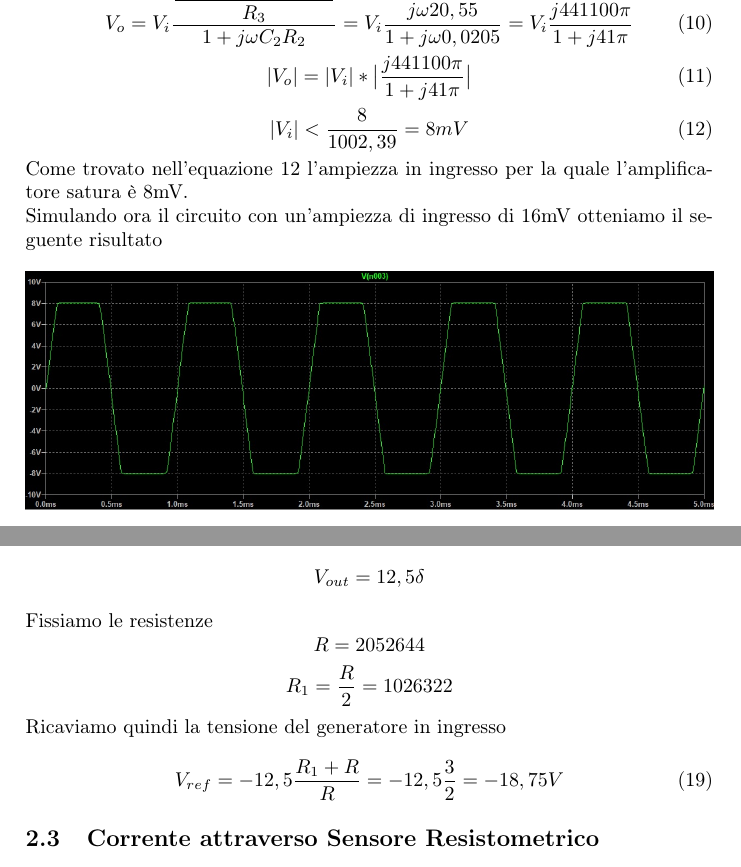
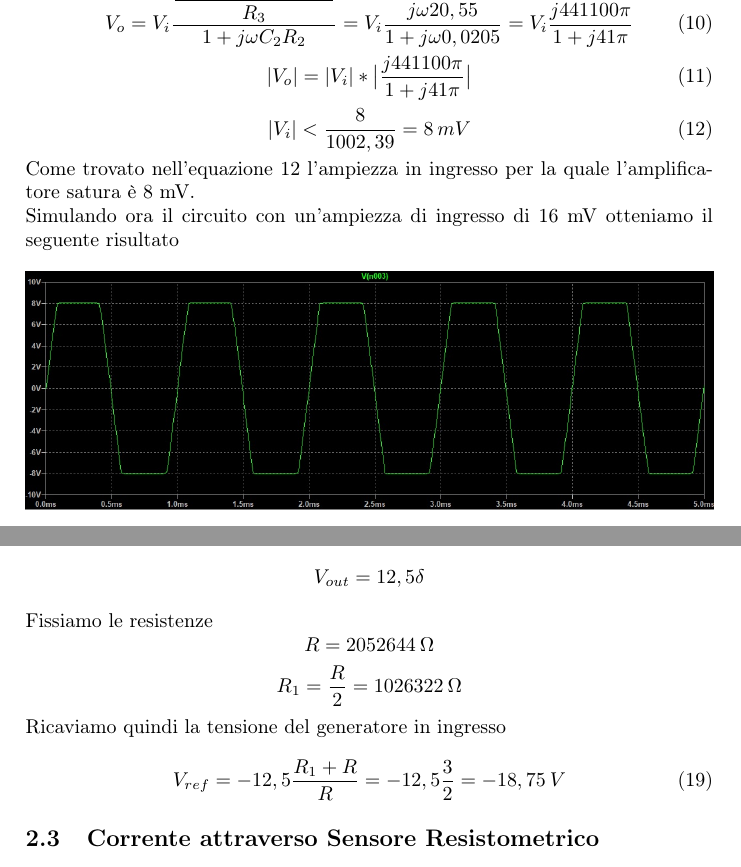
Before and after one commit to ilofX/PrimaRelazioneSPICE, a LaTeX document (Relazione.tex, which reads Sezioni/Sezione_1.tex, Sezioni/Sezione_2.tex): two parts of pages 8 and 10 of 10, joined at a grey line, cut so that both start at the same text. Compiled offline with pdfLaTeX.

Commit message:
Added Spaces
Added spaces between numbers and units of measures

```diff
--- a/Sezioni/Sezione_1.tex
+++ b/Sezioni/Sezione_1.tex
@@ -158,10 +158,10 @@ V_{o} = V_{i}\dfrac{\dfrac{j\omega R_{2}C_{2}(R_{3}+R_{4})}{R_{3}}}{1+j\omega C_
 |V_{o}| = |V_{i}| * \big| \dfrac{j441100\pi}{1 + j41\pi} \big|
 \end{equation}
 \begin{equation}\label{eq:eqAmpiezzaSaturazioneRisultato}
-|V_{i}| < \dfrac{8}{1002,39} = 8 mV
+|V_{i}| < \dfrac{8}{1002,39} = 8\hspace{2pt}mV
 \end{equation}
-Come trovato nell'equazione \ref{eq:eqAmpiezzaSaturazioneRisultato} l'ampiezza in ingresso per la quale l'amplificatore satura è 8mV.\\
-Simulando ora il circuito con un'ampiezza di ingresso di 16mV otteniamo il seguente risultato
+Come trovato nell'equazione \ref{eq:eqAmpiezzaSaturazioneRisultato} l'ampiezza in ingresso per la quale l'amplificatore satura è 8 mV.\\
+Simulando ora il circuito con un'ampiezza di ingresso di 16 mV otteniamo il seguente risultato
 \begin{figure}[h]
     \centering
     \includegraphics[width=1\textwidth]{Figure/SaturazioneUscita 1.8.2.jpg}
--- a/Sezioni/Sezione_2.tex
+++ b/Sezioni/Sezione_2.tex
@@ -50,11 +50,11 @@ Per una Vref generica cerchiamo la relazione tra ingresso e uscita del circuito
 Come trovato nella formula \ref{eq:eqTensioneUscitaSecondo4} la relazione tra tensione di uscita e tensione di ingresso è la seguente $$V_{out} = - V_{ref} \dfrac{R}{R_{1} + R} \delta$$
 Andiamo ora a dimensionare il circuito in modo che $$V_{out} = 12,5 \delta$$
 Fissiamo le resistenze
-$$R = 2052644$$
-$$R_{1} = \dfrac{R}{2} = 1026322$$
+$$R = 2052644 \hspace{2pt} \Omega$$
+$$R_{1} = \dfrac{R}{2} = 1026322 \hspace{2pt} \Omega$$
 Ricaviamo quindi la tensione del generatore in ingresso
 \begin{equation}\label{eq:eqTensioneIngresso}
-V_{ref} = -12,5\dfrac{R_{1} + R}{R} = -12,5\dfrac{3}{2} = -18,75 V
+V_{ref} = -12,5\dfrac{R_{1} + R}{R} = -12,5\dfrac{3}{2} = -18,75\hspace{2pt}V
 \end{equation}
 
 \subsection{Corrente attraverso Sensore Resistometrico}\label{subsec:correnteSensoreResistometrico}
```
Also changed, not shown: Sezioni/Sezione_1.tex (8 more changed lines).
